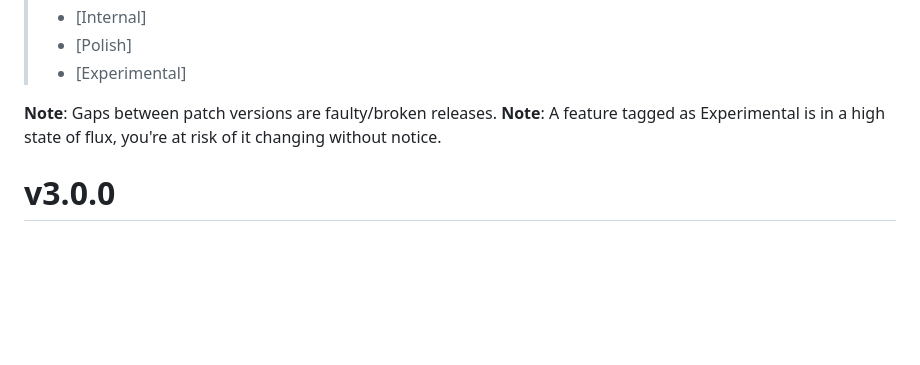
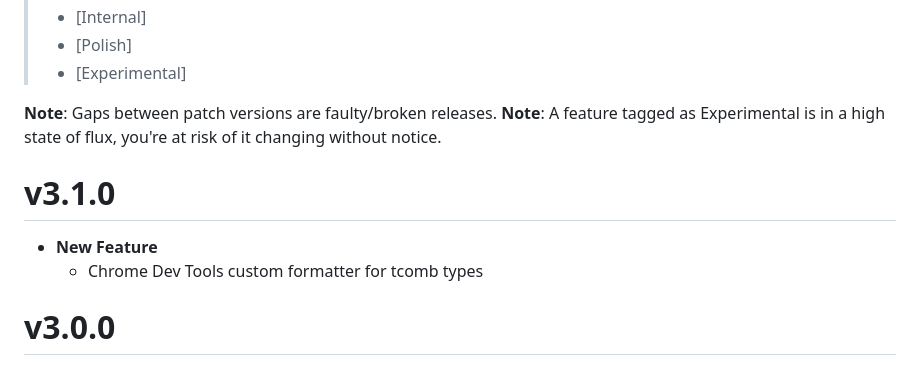
Before and after one commit to gcanti/tcomb, a Markdown page: CHANGELOG.md, the part around the change. GitHub-like rendering; blank space fills up the shorter version.

```diff
--- a/CHANGELOG.md
+++ b/CHANGELOG.md
@@ -11,6 +11,11 @@
 
 **Note**: Gaps between patch versions are faulty/broken releases.
 **Note**: A feature tagged as Experimental is in a high state of flux, you're at risk of it changing without notice.
+
+# v3.1.0
+
+- **New Feature**
+  - Chrome Dev Tools custom formatter for tcomb types
 
 # v3.0.0
 
```
Also changed, not shown: docs/API.md (+21 -0 lines), docs/images/after_formatting.png (added), docs/images/before_formatting.png (added), 3 other files.
